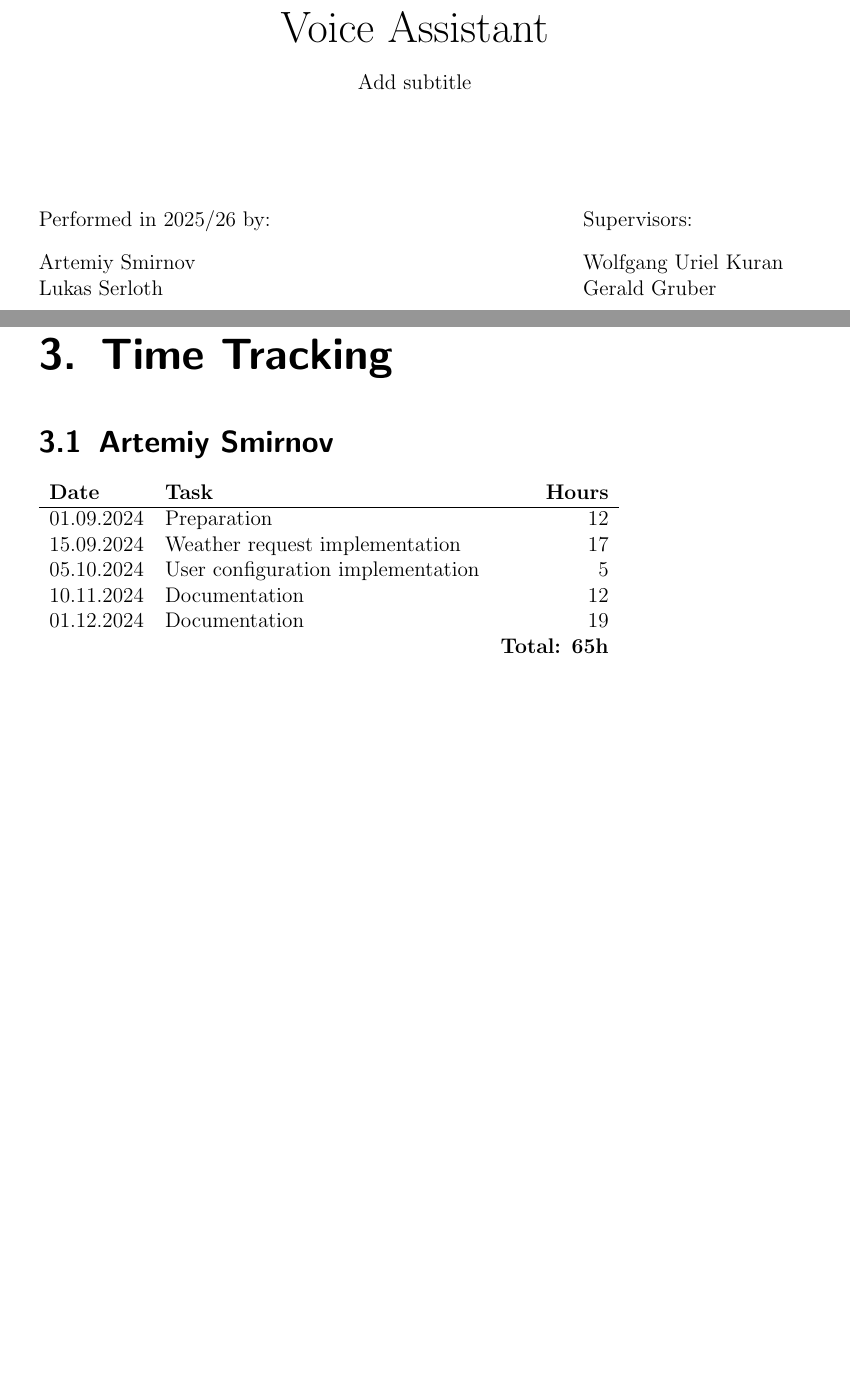
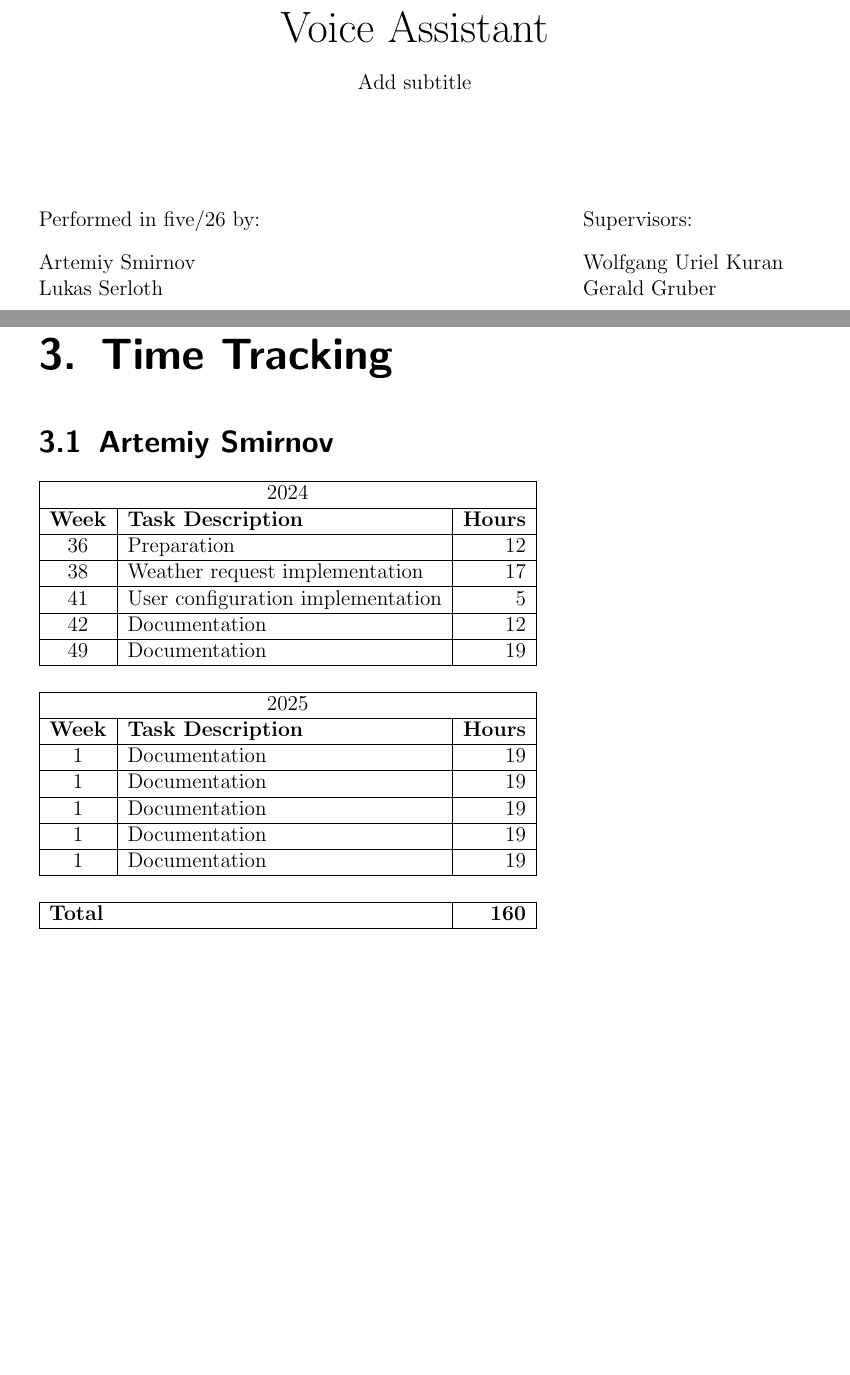
Before and after one commit to eagely/rdptemplate, a LaTeX thesis (main.tex, which reads rdp.sty, topics/time.tex): two parts of pages 1 and 11 of 13, joined at a grey line, cut so that both start at the same text. Compiled offline with pdfLaTeX.

Commit message:
Separate time tracking by years and improve looks

```diff
--- a/main.tex
+++ b/main.tex
@@ -1,4 +1,4 @@
-\documentclass[paper=a4, 12pt]{scrbook}
+\documentclass[paper=a4, 12pt, twoside=false]{scrbook}
 \usepackage{rdp}
 \usepackage[scale=0.72, twoside, bindingoffset=2mm]{geometry}
 \usepackage{graphicx}
--- a/rdp.sty
+++ b/rdp.sty
@@ -1,13 +1,9 @@
 \ProvidesPackage{rdp}
 \RequirePackage[automark]{scrlayer-scrpage}
 \RequirePackage{graphicx}
-\RequirePackage{tabularx}
-\RequirePackage{csvsimple}
-\RequirePackage{fp}
-\RequirePackage{etoolbox}
-\RequirePackage{xparse}
 \RequirePackage[backend=bibtex,style=numeric]{biblatex}
 \addbibresource{references.bib}
+\NeedsTeXFormat{LaTeX2e}
 
 \def\@school{HTBLuVA St. Pölten}
 \newcommand{\school}[1]{\gdef\@school{#1}}
@@ -15,7 +11,7 @@
 \newcommand{\department}[1]{\gdef\@department{#1}}
 \def\@subdepartment{Specializations in Embedded and Wireless Systems}
 \newcommand{\subdepartment}[1]{\gdef\@subdepartment{#1}}
-\def\@session{2025/26}
+\def\@session{five/26}
 \newcommand{\session}[1]{\gdef\@session{#1}}
 \def\@note{}
 \newcommand{\note}[1]{\gdef\@note{#1}}
@@ -195,8 +193,15 @@
 \newcommand{\printtimeentries}{
   \setcounter{totalHours}{0}
-  \begin{tabular}{l l r}
-    \textbf{Date} & \textbf{Task} & \textbf{Hours} \\ \hline
-    \timeentries
-    && \textbf{Total: \thetotalHours h} \\
+  \begin{tabular}{|c|l|r|}
+    \hline
+    \multicolumn{3}{|c|}{2024} \\\hline
+    \textbf{Week} & \textbf{Task Description} & \textbf{Hours} \\\hline
+    \timeentriescurrent
+    \multicolumn{3}{c}{} \\\hline
+    \multicolumn{3}{|c|}{2025} \\\hline
+    \textbf{Week} & \textbf{Task Description} & \textbf{Hours} \\\hline
+    \timeentriesnext
+    \multicolumn{3}{c}{} \\\hline
+    \multicolumn{2}{|l|}{\textbf{Total}} & \textbf{\thetotalHours} \\\hline
   \end{tabular}
 }
--- a/topics/time.tex
+++ b/topics/time.tex
@@ -2,10 +2,15 @@
 \chapter{Time Tracking}
 \section{Artemiy Smirnov}
 
-\addtimeentry{01.09.2024}{Preparation}{12}
-\addtimeentry{15.09.2024}{Weather request implementation}{17}
-\addtimeentry{05.10.2024}{User configuration implementation}{5}
-\addtimeentry{10.11.2024}{Documentation}{12}
-\addtimeentry{01.12.2024}{Documentation}{19}
+\addtimeentry{36}{Preparation}{12}
+\addtimeentry{38}{Weather request implementation}{17}
+\addtimeentry{41}{User configuration implementation}{5}
+\addtimeentry{42}{Documentation}{12}
+\addtimeentry{49}{Documentation}{19}
 
+\addtimeentry{1}{Documentation}{19}
+\addtimeentry{1}{Documentation}{19}
+\addtimeentry{1}{Documentation}{19}
+\addtimeentry{1}{Documentation}{19}
+\addtimeentry{1}{Documentation}{19}
 \printtimeentries
```
Also changed, not shown: rdp.sty (20 more changed lines).
